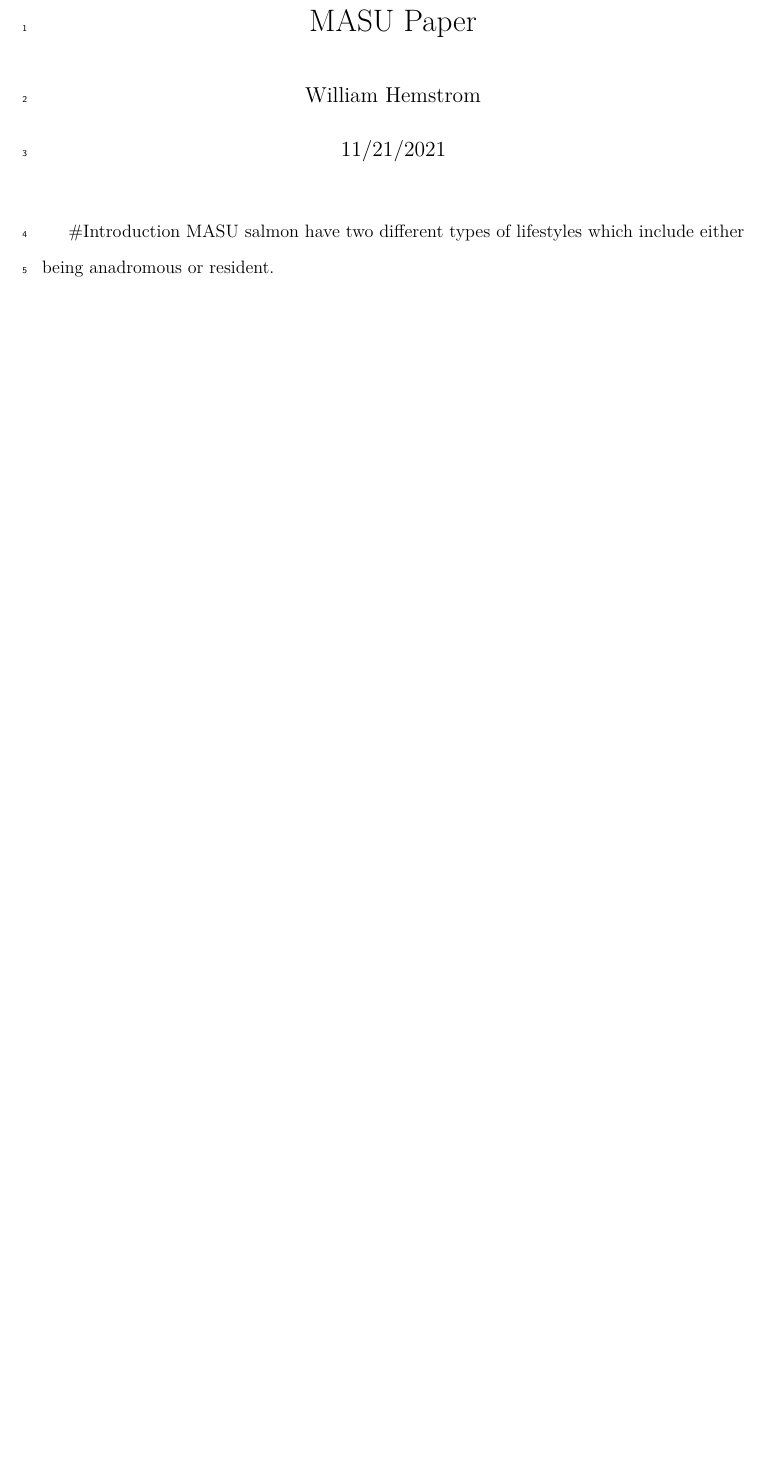
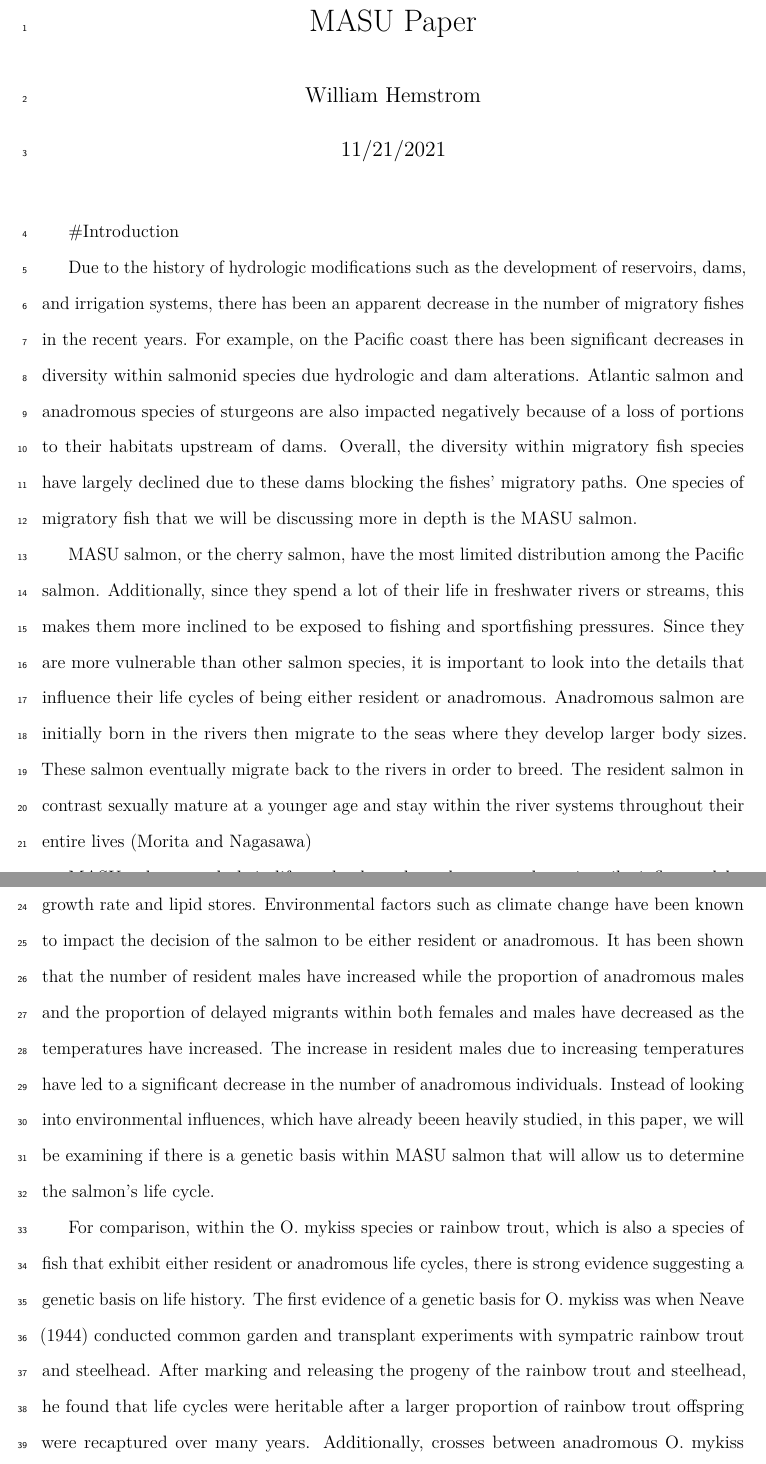
Before and after one commit to hemstrow/masu_migration, an R Markdown document (paper/paper_draft.Rmd): part of page 1 of 9 before the commit and two parts of pages 1 and 2 of 11 after it, the two joined at a grey line, cut so that both start at the same text, the shorter picture padded with empty space. Rendered offline with R 4.5, knitr and Pandoc, then LaTeX, with nearby package versions; some code elsewhere in the file could not run offline; a font, style sheet, LaTeX package, included part or bibliography that could not be used is replaced or left out.

Commit message:
Updated MASU paper with rough draft of introduction

```diff
--- a/paper/paper_draft.Rmd
+++ b/paper/paper_draft.Rmd
@@ -26,4 +26,26 @@ fontsize: 12pt
 ---
 
 #Introduction
-MASU salmon have two different types of lifestyles which include either being anadromous or resident.
+
+<!-- Declines in migratory fishes -->
+<!-- 	Trends and potential causes. -->
+
+<!-- Importance of Masu -->
+<!-- 	Vulnerability -->
+<!-- 		Very prone to fishing pressure -->
+<!-- 		Very limited distribution -->
+
+<!-- Life History -->
+<!-- 	What decides if an indivividual is a resident/anadromous? -->
+
+<!-- Genetics of resident vs anadromous -->
+
+<!-- What did we do and find? -->
+<!-- 	Thesis -->
+Due to the history of hydrologic modifications such as the development of reservoirs, dams, and irrigation systems, there has been an apparent decrease in the number of migratory fishes in the recent years. For example, on the Pacific coast there has been significant decreases in diversity within salmonid species due hydrologic and dam alterations. Atlantic salmon and anadromous species of sturgeons are also impacted negatively because of a loss of portions to their habitats upstream of dams. Overall, the diversity within migratory fish species have largely declined due to these dams blocking the fishes' migratory paths. One species of migratory fish that we will be discussing more in depth is the MASU salmon.
+
+MASU salmon, or the cherry salmon, have the most limited distribution among the Pacific salmon. Additionally, since they spend a lot of their life in freshwater rivers or streams, this makes them more inclined to be exposed to fishing and sportfishing pressures. Since they are more vulnerable than other salmon species, it is important to look into the details that influence their life cycles of being either resident or anadromous. Anadromous salmon are initially born in the rivers then migrate to the seas where they develop larger body sizes. These salmon eventually migrate back to the rivers in order to breed. The resident salmon in contrast sexually mature at a younger age and stay within the river systems throughout their entire lives (Morita and Nagasawa)
+
+MASU salmon and their life cycles have been known to be primarily influenced by environmental factors such as temperature and other factors such as the salmon's body size, growth rate and lipid stores. Environmental factors such as climate change have been known to impact the decision of the salmon to be either resident or anadromous. It has been shown that the number of resident males have increased while the proportion of anadromous males and the proportion of delayed migrants within both females and males have decreased as the temperatures have increased. The increase in resident males due to increasing temperatures have led to a significant decrease in the number of anadromous individuals. Instead of looking into environmental influences, which have already beeen heavily studied, in this paper, we will be examining if there is a genetic basis within MASU salmon that will allow us to determine the salmon's life cycle.
+
+For comparison, within the O. mykiss species or rainbow trout, which is also a species of fish that exhibit either resident or anadromous life cycles, there is strong evidence suggesting a genetic basis on life history. The first evidence of a genetic basis for O. mykiss was when Neave (1944) conducted common garden and transplant experiments with sympatric rainbow trout and steelhead. After marking and releasing the progeny of the rainbow trout and steelhead, he found that life cycles were heritable after a larger proportion of rainbow trout offspring were recaptured over many years. Additionally, crosses between anadromous O. mykiss individuals resulted in the most smolts while crosses between resident individuals produced the fewest number of smolts. In a recent study by Hess et al. (2016), univariate analyses and a multivariate random forest (RF) machine learning algorithm was used to perform the association mapping of of 15 239 single nucleotide (SNPs) for adult migration-timing phenotype in steelhead. Using a univariate linear model resulted in the finding of three SNPs from a gene that was strongly linked with migration timing. Using multivariate analyses with RF resulted in the finding of 15 additional SNPs that were connected to 60% of the trait variation.
```
Also changed, not shown: paper/paper_draft.Rmd (6 more changed lines).
